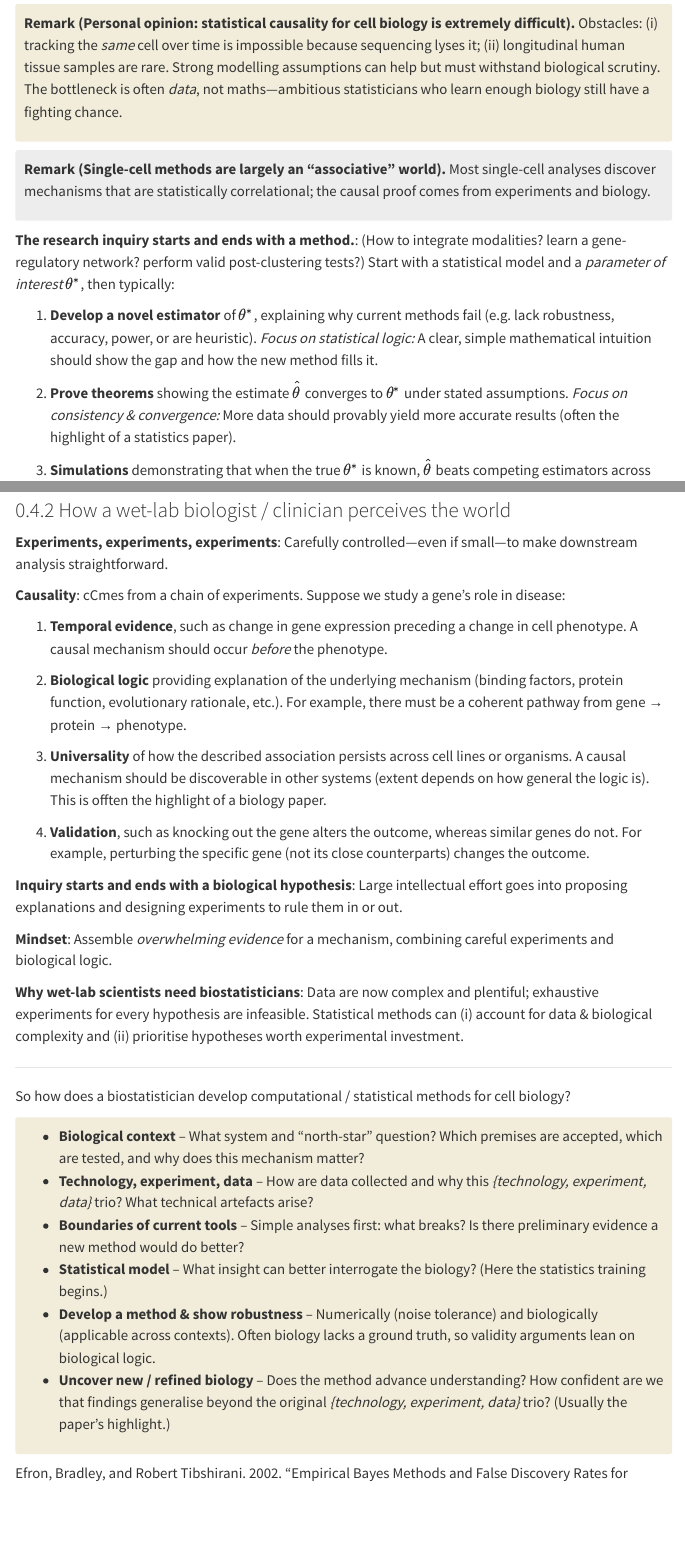
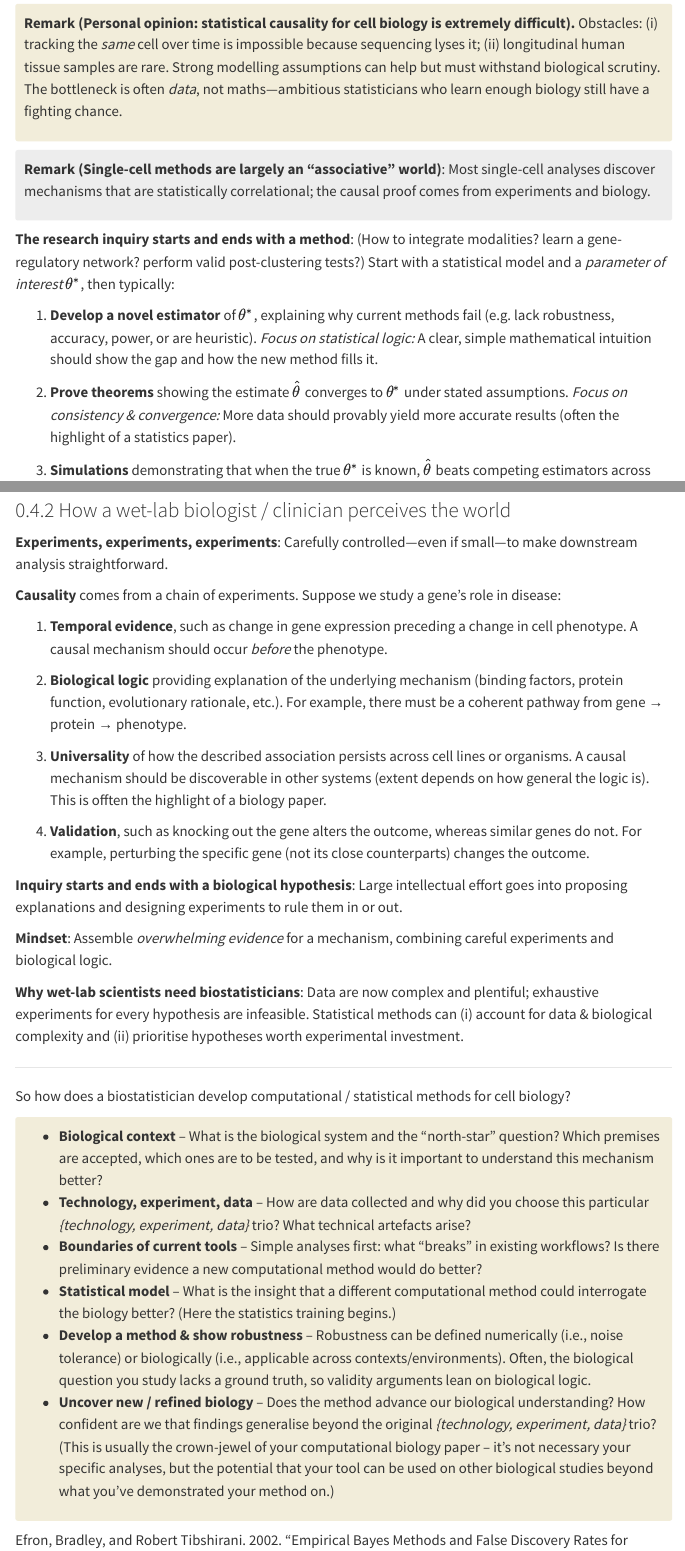
Before and after one commit to linnykos/scOmicNotes, a Quarto document (intro.qmd): the page in a window 1100 px wide, from 15910 px down before the commit and from 15930 px down after it, so that both start at the same text, and a second part further down, joined at a grey line. Rendered offline with R 4.5, knitr and Pandoc in place of Quarto, with nearby package versions; menus at the side of the page are left out.

Commit message:
Slight fixes of typoes

```diff
--- a/intro.qmd
+++ b/intro.qmd
@@ -250,7 +250,7 @@ Given so many players, what does a **biostatistician** contribute?
 
 **Experiments, experiments, experiments**: Carefully controlled—even if small—to make downstream analysis straightforward.
 
-**Causality**: cCmes from a chain of experiments. Suppose we study a gene’s role in disease:
+**Causality** comes from a chain of experiments. Suppose we study a gene’s role in disease:
 
   1.  **Temporal evidence**, such as change in gene expression preceding a change in cell phenotype. A causal mechanism should occur *before* the phenotype.
 
@@ -271,10 +271,10 @@ Given so many players, what does a **biostatistician** contribute?
 So how does a biostatistician develop computational / statistical methods for cell biology?
 
 ::: block
--   **Biological context** – What system and “north-star” question? Which premises are accepted, which are tested, and why does this mechanism matter?
--   **Technology, experiment, data** – How are data collected and why this *{technology, experiment, data}* trio? What technical artefacts arise?
--   **Boundaries of current tools** – Simple analyses first: what breaks? Is there preliminary evidence a new method would do better?
--   **Statistical model** – What insight can better interrogate the biology? (Here the statistics training begins.)
--   **Develop a method & show robustness** – Numerically (noise tolerance) and biologically (applicable across contexts). Often biology lacks a ground truth, so validity arguments lean on biological logic.
--   **Uncover new / refined biology** – Does the method advance understanding? How confident are we that findings generalise beyond the original *{technology, experiment, data}* trio? (Usually the paper’s highlight.)
+-   **Biological context** – What is the biological system and the “north-star” question? Which premises are accepted, which ones are to be tested, and why is it important to understand this mechanism better?
+-   **Technology, experiment, data** – How are data collected and why did you choose this particular *{technology, experiment, data}* trio? What technical artefacts arise?
+-   **Boundaries of current tools** – Simple analyses first: what "breaks" in existing workflows? Is there preliminary evidence a new computational method would do better?
+-   **Statistical model** – What is the insight that a different computational method could  interrogate the biology better? (Here the statistics training begins.)
+-   **Develop a method & show robustness** – Robustness can be defined numerically (i.e., noise tolerance) or biologically (i.e., applicable across contexts/environments). Often, the biological question you study lacks a ground truth, so validity arguments lean on biological logic.
+-   **Uncover new / refined biology** – Does the method advance our biological understanding? How confident are we that findings generalise beyond the original *{technology, experiment, data}* trio? (This is usually the crown-jewel of your computational biology paper -- it's not necessary your specific analyses, but the potential that your tool can be used on other biological studies beyond what you've demonstrated your method on.)
 :::
```
Also changed, not shown: docs/search.json, intro.qmd (6 more changed lines), 1 other file.
